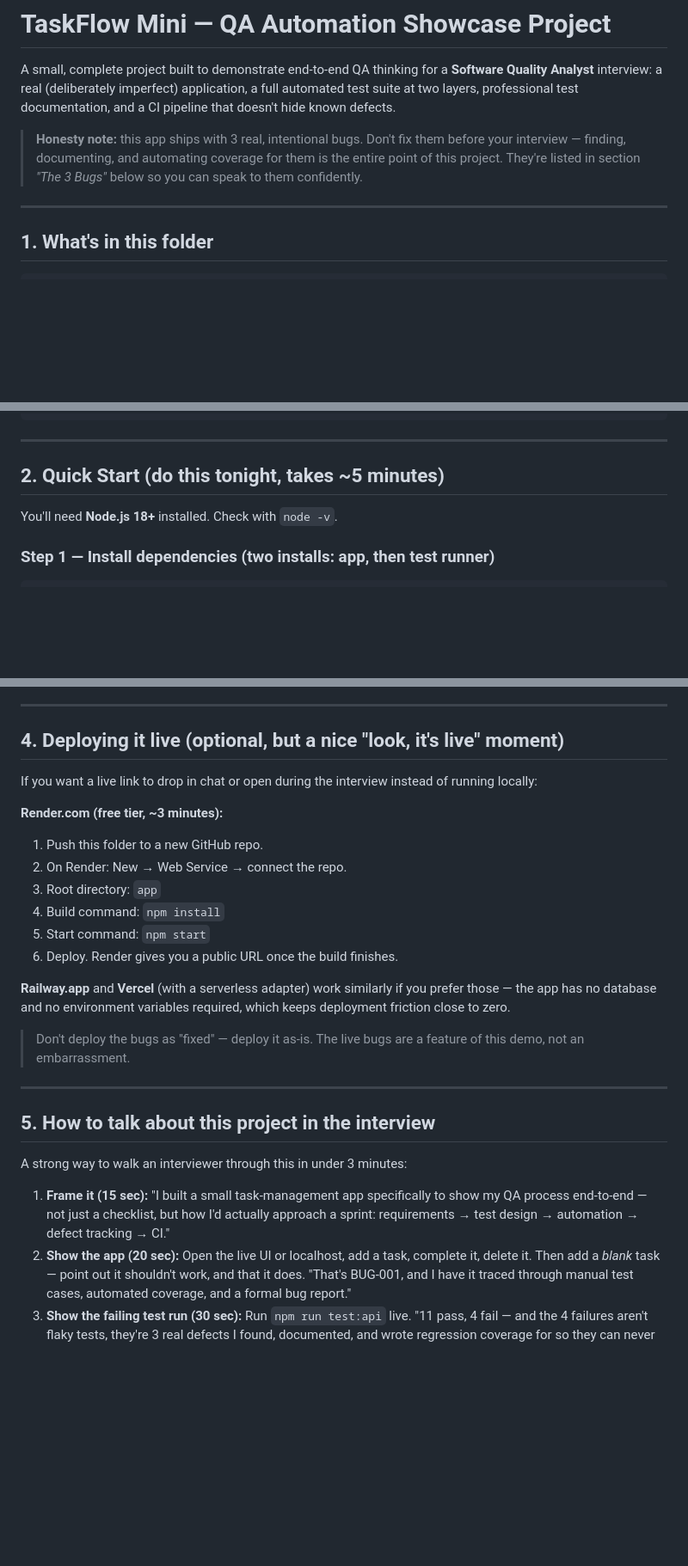
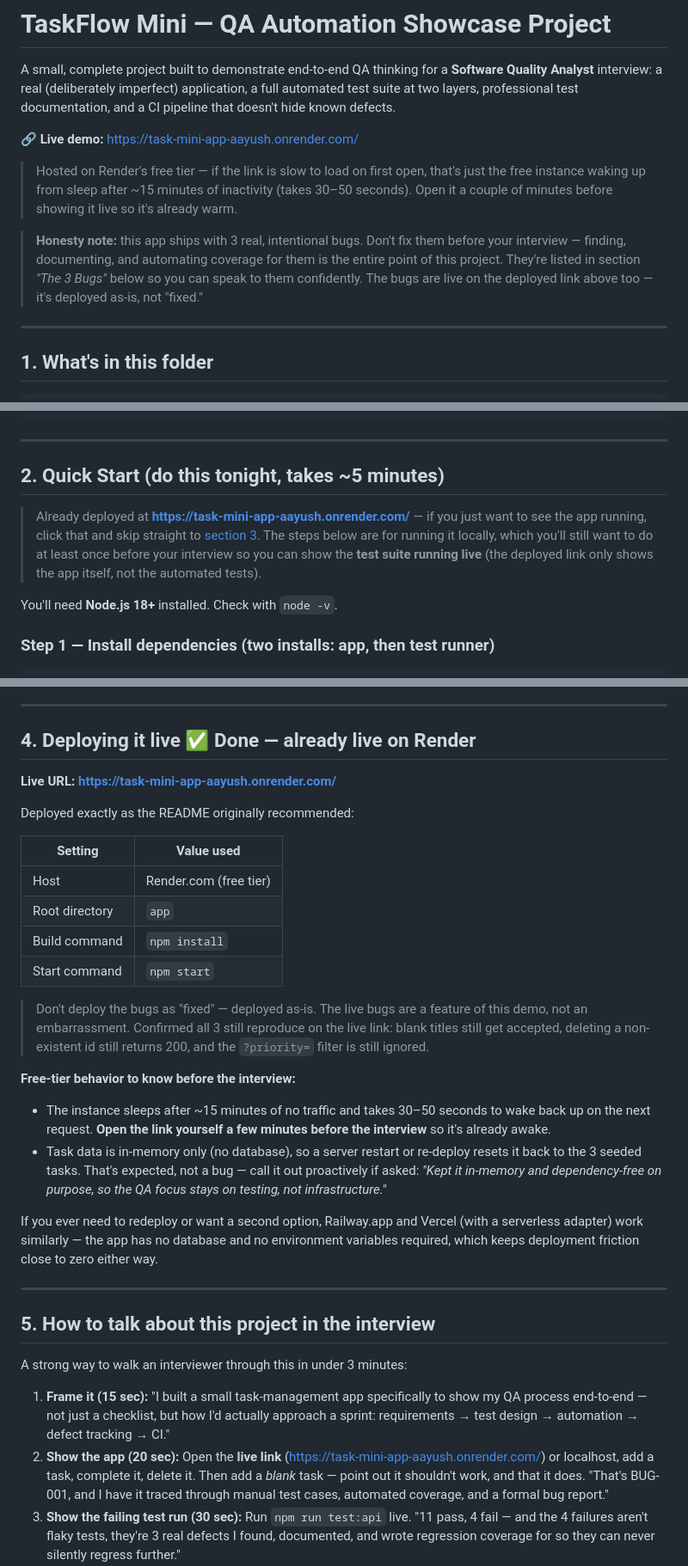
Before and after one commit to Aayush-Agarwal007/QA-Project, a Markdown page: README.md, 3 parts joined by grey strips. Shown at 86% size. GitHub-like rendering; blank space fills up the shorter version.

```diff
--- a/README.md
+++ b/README.md
@@ -5,10 +5,17 @@ A small, complete project built to demonstrate end-to-end QA thinking for a
 application, a full automated test suite at two layers, professional test
 documentation, and a CI pipeline that doesn't hide known defects.
 
+**🔗 Live demo:** [https://task-mini-app-aayush.onrender.com/](https://task-mini-app-aayush.onrender.com/)
+> Hosted on Render's free tier — if the link is slow to load on first open,
+> that's just the free instance waking up from sleep after ~15 minutes of
+> inactivity (takes 30–50 seconds). Open it a couple of minutes before
+> showing it live so it's already warm.
+
 > **Honesty note:** this app ships with 3 real, intentional bugs. Don't fix
 > them before your interview — finding, documenting, and automating coverage
 > for them is the entire point of this project. They're listed in section
-> *"The 3 Bugs"* below so you can speak to them confidently.
+> *"The 3 Bugs"* below so you can speak to them confidently. The bugs are
+> live on the deployed link above too — it's deployed as-is, not "fixed."
 
 ---
 
@@ -36,6 +43,13 @@ QA-Showcase-Project/
 ---
 
 ## 2. Quick Start (do this tonight, takes ~5 minutes)
+
+> Already deployed at **https://task-mini-app-aayush.onrender.com/** — if
+> you just want to see the app running, click that and skip straight to
+> [section 3](#3-the-3-bugs-know-these-cold). The steps below are for
+> running it locally, which you'll still want to do at least once before
+> your interview so you can show the **test suite running live** (the
+> deployed link only shows the app itself, not the automated tests).
 
 You'll need **Node.js 18+** installed. Check with `node -v`.
 
@@ -100,25 +114,39 @@ it's something a lot of candidates skip.
 
 ---
 
-## 4. Deploying it live (optional, but a nice "look, it's live" moment)
+## 4. Deploying it live ✅ Done — already live on Render
 
-If you want a live link to drop in chat or open during the interview instead
-of running locally:
+**Live URL: https://task-mini-app-aayush.onrender.com/**
 
-**Render.com (free tier, ~3 minutes):**
-1. Push this folder to a new GitHub repo.
-2. On Render: New → Web Service → connect the repo.
-3. Root directory: `app`
-4. Build command: `npm install`
-5. Start command: `npm start`
-6. Deploy. Render gives you a public URL once the build finishes.
+Deployed exactly as the README originally recommended:
 
-**Railway.app** and **Vercel** (with a serverless adapter) work similarly if
-you prefer those — the app has no database and no environment variables
-required, which keeps deployment friction close to zero.
+| Setting | Value used |
+|---|---|
+| Host | Render.com (free tier) |
+| Root directory | `app` |
+| Build command | `npm install` |
+| Start command | `npm start` |
 
-> Don't deploy the bugs as "fixed" — deploy it as-is. The live bugs are a
-> feature of this demo, not an embarrassment.
+> Don't deploy the bugs as "fixed" — deployed as-is. The live bugs are a
+> feature of this demo, not an embarrassment. Confirmed all 3 still
+> reproduce on the live link: blank titles still get accepted, deleting a
+> non-existent id still returns 200, and the `?priority=` filter is still
+> ignored.
+
+**Free-tier behavior to know before the interview:**
+- The instance sleeps after ~15 minutes of no traffic and takes 30–50
+  seconds to wake back up on the next request. **Open the link yourself a
+  few minutes before the interview** so it's already awake.
+- Task data is in-memory only (no database), so a server restart or
+  re-deploy resets it back to the 3 seeded tasks. That's expected, not a
+  bug — call it out proactively if asked: *"Kept it in-memory and
+  dependency-free on purpose, so the QA focus stays on testing, not
+  infrastructure."*
+
+If you ever need to redeploy or want a second option, Railway.app and
+Vercel (with a serverless adapter) work similarly — the app has no database
+and no environment variables required, which keeps deployment friction
+close to zero either way.
 
 ---
 
@@ -130,7 +158,8 @@ A strong way to walk an interviewer through this in under 3 minutes:
    to show my QA process end-to-end — not just a checklist, but how I'd
    actually approach a sprint: requirements → test design → automation →
    defect tracking → CI."
-2. **Show the app (20 sec):** Open the live UI or localhost, add a task,
+2. **Show the app (20 sec):** Open the **live link**
+   (https://task-mini-app-aayush.onrender.com/) or localhost, add a task,
    complete it, delete it. Then add a *blank* task — point out it shouldn't
    work, and that it does. "That's BUG-001, and I have it traced through
    manual test cases, automated coverage, and a formal bug report."
```
